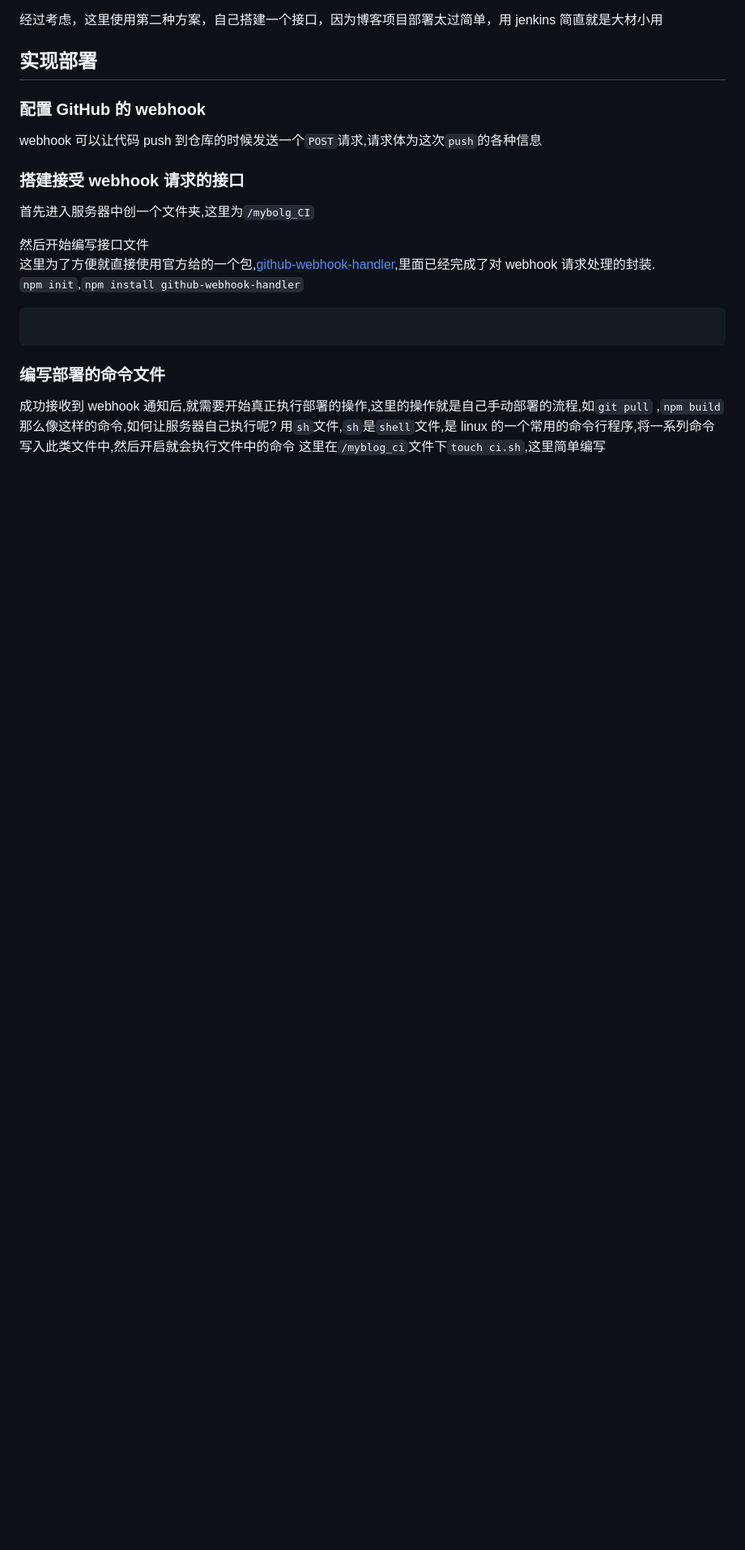
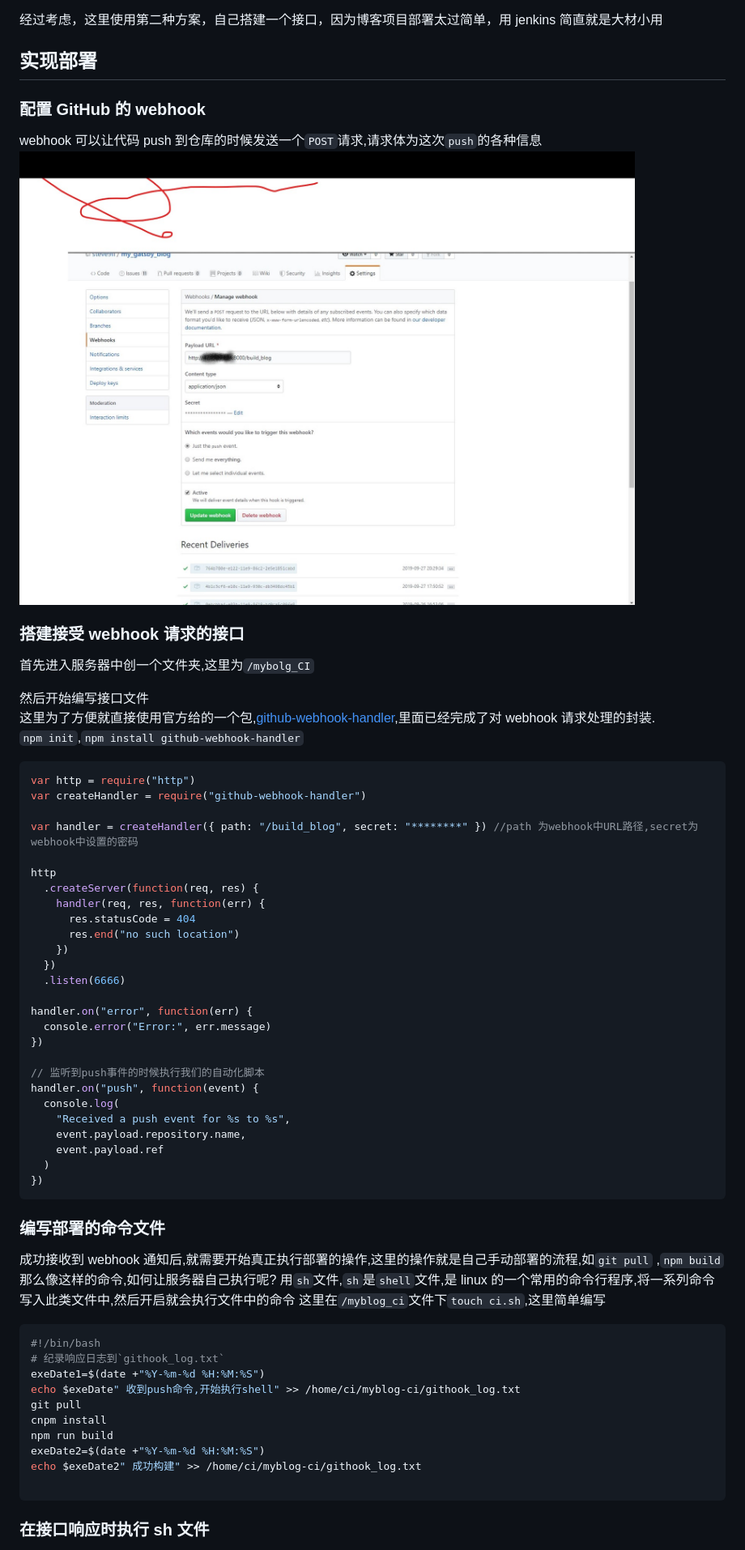
Before and after one commit to scout9ll/my_gatsby_blog, a Markdown page: src/posts/continuous-deploy.md, the part around the change printed below. Shown: that part at 81% size. GitHub-like rendering; pictures changed too: src/images/webhooks.jpg (added); blank space fills up the shorter version.

Commit message:
update post :CD

````diff
--- a/src/posts/continuous-deploy.md
+++ b/src/posts/continuous-deploy.md
@@ -43,6 +46,7 @@ git仓库 -> 生产环境[label="hook 钩子通知服务器"];
 ### 配置 GitHub 的 webhook
 
 webhook 可以让代码 push 到仓库的时候发送一个`POST`请求,请求体为这次`push`的各种信息
+![webhooks](../images/webhooks.jpg)
 
 ### 搭建接受 webhook 请求的接口
 
@@ -53,6 +57,32 @@ webhook 可以让代码 push 到仓库的时候发送一个`POST`请求,请求
 `npm init`,`npm install github-webhook-handler`
 
 ```js
+var http = require("http")
+var createHandler = require("github-webhook-handler")
+
+var handler = createHandler({ path: "/build_blog", secret: "********" }) //path 为webhook中URL路径,secret为webhook中设置的密码
+
+http
+  .createServer(function(req, res) {
+    handler(req, res, function(err) {
+      res.statusCode = 404
+      res.end("no such location")
+    })
+  })
+  .listen(6666)
+
+handler.on("error", function(err) {
+  console.error("Error:", err.message)
+})
+
+// 监听到push事件的时候执行我们的自动化脚本
+handler.on("push", function(event) {
+  console.log(
+    "Received a push event for %s to %s",
+    event.payload.repository.name,
+    event.payload.ref
+  )
+})
 ```
 
 ### 编写部署的命令文件
@@ -62,3 +92,17 @@ webhook 可以让代码 push 到仓库的时候发送一个`POST`请求,请求
 这里在`/myblog_ci`文件下`touch ci.sh`,这里简单编写
 
 ```sh
+#!/bin/bash
+# 纪录响应日志到`githook_log.txt`
+exeDate1=$(date +"%Y-%m-%d %H:%M:%S")
+echo $exeDate" 收到push命令,开始执行shell" >> /home/ci/myblog-ci/githook_log.txt
+git pull
+cnpm install
+npm run build
+exeDate2=$(date +"%Y-%m-%d %H:%M:%S")
+echo $exeDate2" 成功构建" >> /home/ci/myblog-ci/githook_log.txt
+
+```
+
+### 在接口响应时执行 sh 文件
+
````
Also changed, not shown: other parts of src/posts/continuous-deploy.md (+56 -3 lines), src/images/webhook-request.jpg (added).
